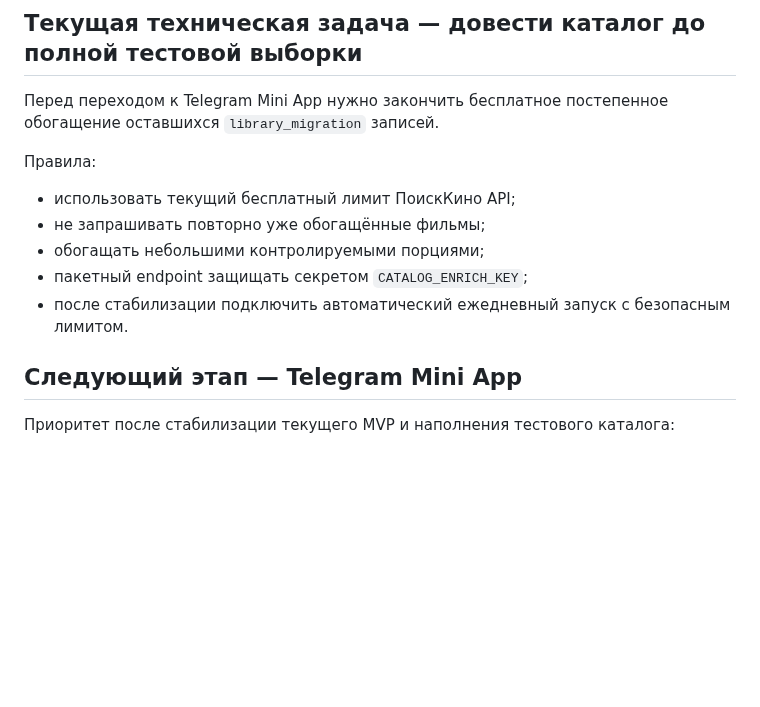
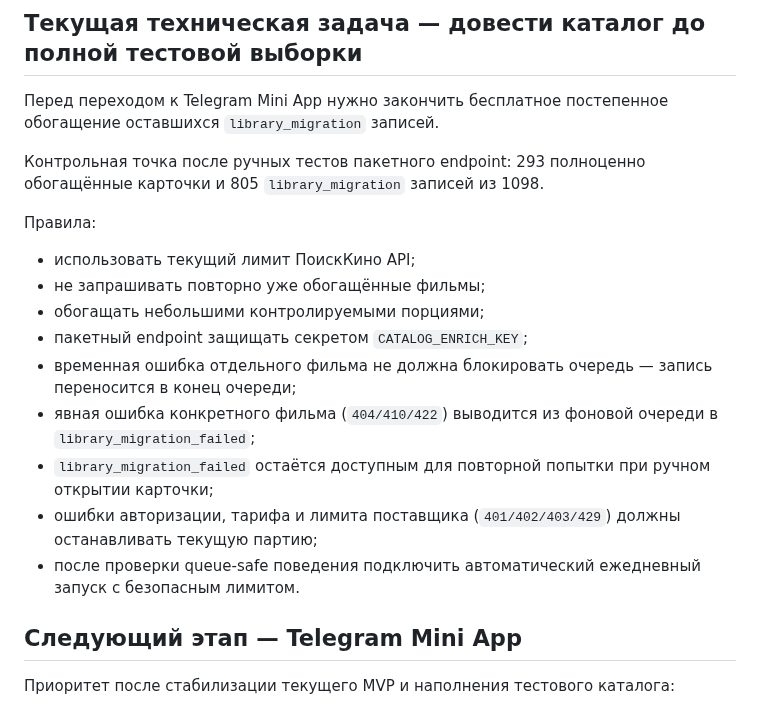
Before and after one commit to plavnikus/what-to-watch, a Markdown page: ROADMAP.md, the part around the change. Rendered like a GitHub page; blank space fills up the shorter version.

Commit message:
Document enrichment retry safety in roadmap

```diff
--- a/ROADMAP.md
+++ b/ROADMAP.md
@@ -40,13 +40,19 @@
 
 Перед переходом к Telegram Mini App нужно закончить бесплатное постепенное обогащение оставшихся `library_migration` записей.
 
+Контрольная точка после ручных тестов пакетного endpoint: 293 полноценно обогащённые карточки и 805 `library_migration` записей из 1098.
+
 Правила:
 
-- использовать текущий бесплатный лимит ПоискКино API;
+- использовать текущий лимит ПоискКино API;
 - не запрашивать повторно уже обогащённые фильмы;
 - обогащать небольшими контролируемыми порциями;
 - пакетный endpoint защищать секретом `CATALOG_ENRICH_KEY`;
-- после стабилизации подключить автоматический ежедневный запуск с безопасным лимитом.
+- временная ошибка отдельного фильма не должна блокировать очередь — запись переносится в конец очереди;
+- явная ошибка конкретного фильма (`404/410/422`) выводится из фоновой очереди в `library_migration_failed`;
+- `library_migration_failed` остаётся доступным для повторной попытки при ручном открытии карточки;
+- ошибки авторизации, тарифа и лимита поставщика (`401/402/403/429`) должны останавливать текущую партию;
+- после проверки queue-safe поведения подключить автоматический ежедневный запуск с безопасным лимитом.
 
 ## Следующий этап — Telegram Mini App
 
```
